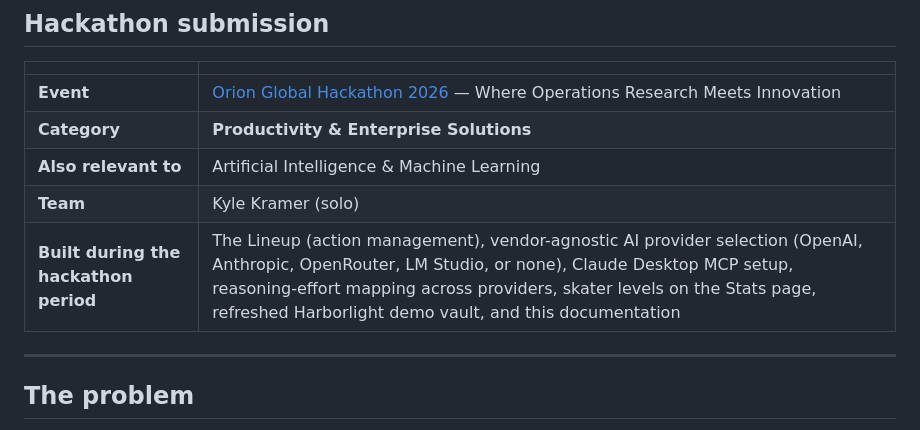
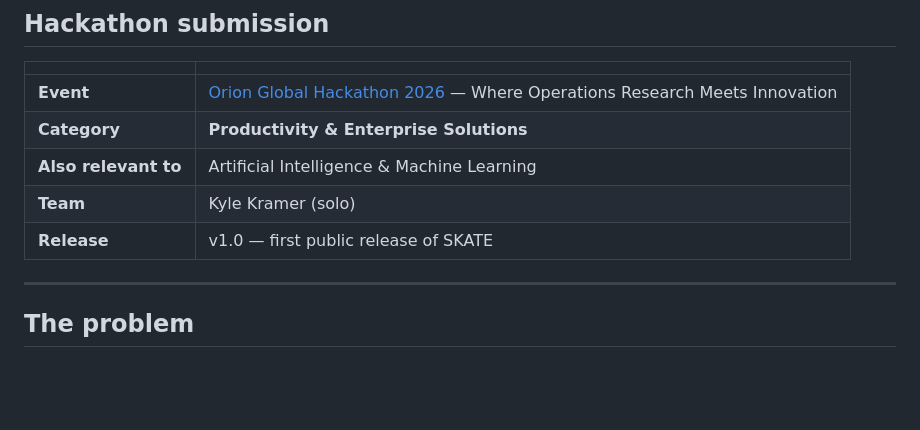
Before and after one commit to SixSigmaEngineer/skate-workshop-os, a Markdown page: README.md, the part around the change. Drawn GitHub-style; blank space fills up the shorter version.

Commit message:
Frame as v1.0 first public release

```diff
--- a/README.md
+++ b/README.md
@@ -42,7 +42,7 @@
 | **Category** | **Productivity & Enterprise Solutions** |
 | **Also relevant to** | Artificial Intelligence & Machine Learning |
 | **Team** | Kyle Kramer (solo) |
-| **Built during the hackathon period** | The Lineup (action management), vendor-agnostic AI provider selection (OpenAI, Anthropic, OpenRouter, LM Studio, or none), Claude Desktop MCP setup, reasoning-effort mapping across providers, skater levels on the Stats page, refreshed Harborlight demo vault, and this documentation |
+| **Release** | v1.0 — first public release of SKATE |
 
 ---
 
```
